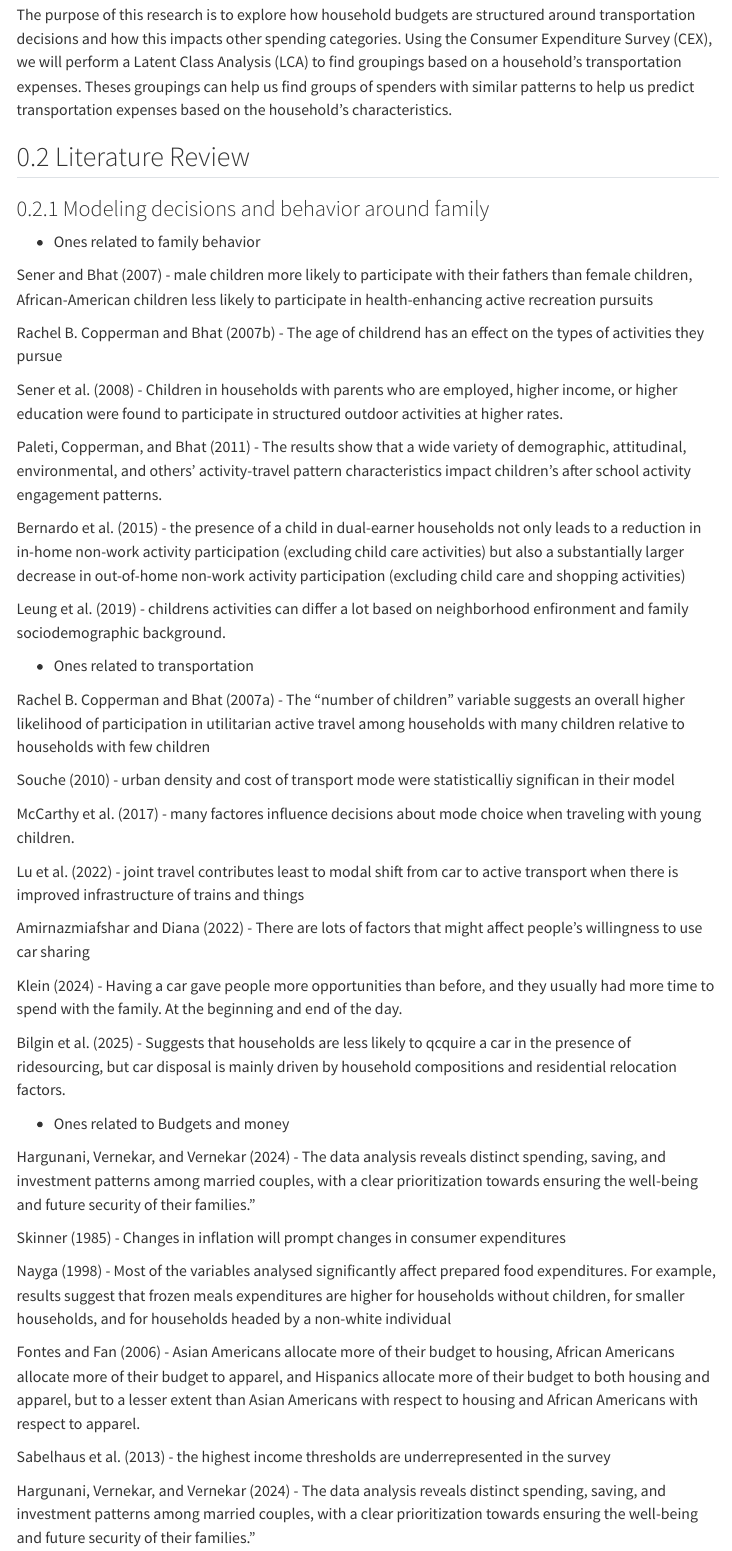
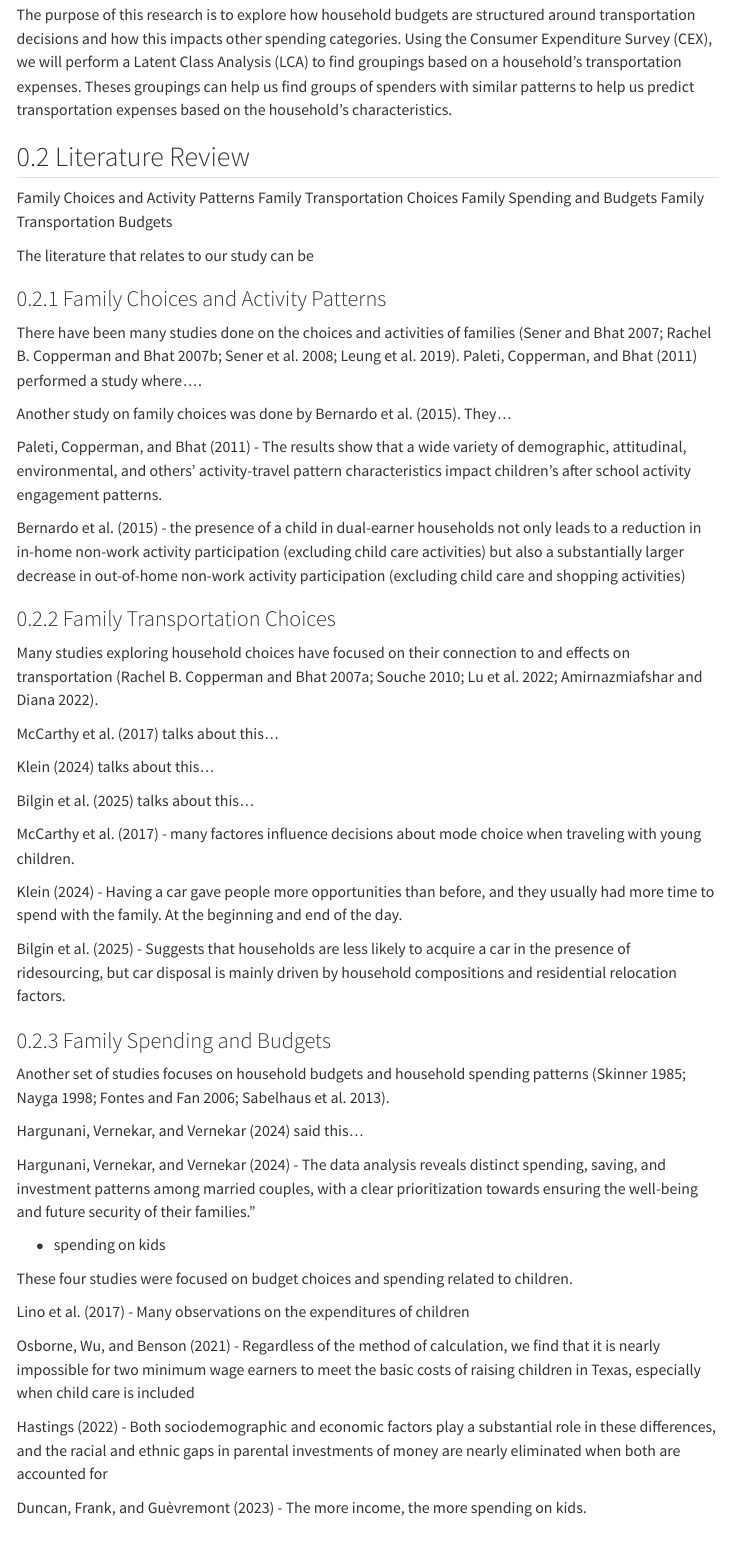
Before and after one commit to KamrynMansfield/transpo_budget_ces, a Quarto document (index.qmd): the page in a window 1100 px wide, from 810 px down. Rendered offline with R 4.5, knitr and Pandoc in place of Quarto, with nearby package versions; menus at the side of the page are left out.

Commit message:
added to lit review

```diff
--- a/index.qmd
+++ b/index.qmd
@@ -44,56 +44,50 @@ The purpose of this research is to explore how household budgets are structured
 
 ## Literature Review
 
-### Modeling decisions and behavior around family
+Family Choices and Activity Patterns
+Family Transportation Choices
+Family Spending and Budgets
+Family Transportation Budgets
 
-- Ones related to family behavior
+The literature that relates to our study can be
 
-@sener_analysis_2007 - male children more likely to participate with their fathers than female children, African-American children less likely to  participate in health-enhancing active recreation pursuits
+### Family Choices and Activity Patterns
 
-@copperman_exploratory_2007 - The age of childrend has an effect on the types of activities they pursue
+There have been many studies done on the choices and activities of families [@sener_analysis_2007; @copperman_exploratory_2007; @sener_analysis_2008; @leung_environment-people_2019]. @paleti_empirical_2011 performed a study where....
 
-@sener_analysis_2008 - Children in households with  parents who are employed, higher income, or higher education were found to participate in  structured outdoor activities at higher rates.
+Another study on family choices was done by @bernardo_empirical_2015. They...
 
-@paleti_empirical_2011 - The results show that a wide variety of demographic, attitudinal,  environmental, and others’ activity-travel pattern characteristics impact children’s after school  activity engagement patterns.
+@paleti_empirical_2011 - The results show that a wide variety of demographic, attitudinal, environmental, and others’ activity-travel pattern characteristics impact children’s after school activity engagement patterns.
 
-@bernardo_empirical_2015 - the presence  of a child in dual-earner households not only leads to a reduction in in-home non-work activity  participation (excluding child care activities) but also a substantially larger decrease in out-of-home non-work activity participation (excluding child care and shopping activities)
+@bernardo_empirical_2015 - the presence of a child in dual-earner households not only leads to a reduction in in-home non-work activity participation (excluding child care activities) but also a substantially larger decrease in out-of-home non-work activity participation (excluding child care and shopping activities)
 
-@leung_environment-people_2019 -
-childrens activities can differ a lot based on neighborhood enfironment and family sociodemographic background.
+### Family Transportation Choices
 
+Many studies exploring household choices have focused on their connection to and effects on transportation [@copperman_analysis_2007; @souche_measuring_2010; @lu_role_2022; @amirnazmiafshar_review_2022].
 
-- Ones related to transportation
+@mccarthy_factors_2017 talks about this...
 
-@copperman_analysis_2007 - The “number of children” variable suggests an overall  higher likelihood of participation in utilitarian active travel among households with many children  relative to households with few children
+@klein_subsidizing_2024 talks about this...
 
-@souche_measuring_2010 - urban density and cost of transport mode were statisticalliy significan in their model
+@bilgin_investigating_2025 talks about this...
 
 @mccarthy_factors_2017 - many factores influence decisions about mode choice when traveling with young children.
 
-@lu_role_2022 - joint travel contributes least to modal shift from car to active transport when there is improved infrastructure of trains and things
-
-@amirnazmiafshar_review_2022 - There are lots of factors that might affect people's willingness to use car sharing
-
 @klein_subsidizing_2024 - Having a car gave people more opportunities than before, and they usually had more time to spend with the family. At the beginning and end of the day.
 
-@bilgin_investigating_2025 - Suggests that households are less likely to qcquire a car in the presence of ridesourcing, but car disposal is mainly driven by household compositions and residential relocation factors.
+@bilgin_investigating_2025 - Suggests that households are less likely to acquire a car in the presence of ridesourcing, but car disposal is mainly driven by household compositions and residential relocation factors.
 
+### Family Spending and Budgets
 
-- Ones related to Budgets and money
+Another set of studies focuses on household budgets and household spending patterns [@skinner_variable_1985; @nayga_sample_1998; @fontes_effects_2006; @sabelhaus_is_2013].
+
+@hargunani_study_2024 said this...
 
 @hargunani_study_2024 - The data analysis reveals distinct spending, saving, and investment patterns among married couples, with a clear prioritization towards ensuring the well-being and future security of their families.”
 
-@skinner_variable_1985 - Changes in inflation will prompt changes in consumer expenditures
+-   spending on kids
 
-@nayga_sample_1998 - Most of the variables analysed significantly affect prepared food expenditures. For example, results suggest that frozen meals expenditures are higher for households without children, for smaller households, and for households headed by a non-white individual
-
-@fontes_effects_2006 - Asian Americans allocate more of their budget to housing, African Americans allocate more of their budget to apparel, and Hispanics allocate more of their budget to both housing and apparel, but to a lesser extent than Asian Americans with respect to housing and African Americans with respect to apparel.
-
-@sabelhaus_is_2013 - the highest income thresholds are underrepresented in the survey
-
-@hargunani_study_2024 - The data analysis reveals distinct spending, saving, and investment patterns among married couples, with a clear prioritization towards ensuring the well-being and future security of their families.”
-
-- spending on kids
+These four studies were focused on budget choices and spending related to children.
 
 @lino_expenditures_2017 - Many observations on the expenditures of children
 
@@ -103,8 +97,7 @@ childrens activities can differ a lot based on neighborhood enfironment and fami
 
 @duncan_estimating_2023 - The more income, the more spending on kids.
 
-
-- ones related to budgets and transportation
+### Family Transportation Budgets
 
 @morris_family_1979 - transport takes about 17 percent of expenditures, at least part of the consumption expenditure by low income families is financed from savings, loans or other sources besides "income".
 
```
Also changed, not shown: index.qmd (1 more changed lines), 1 other file.
